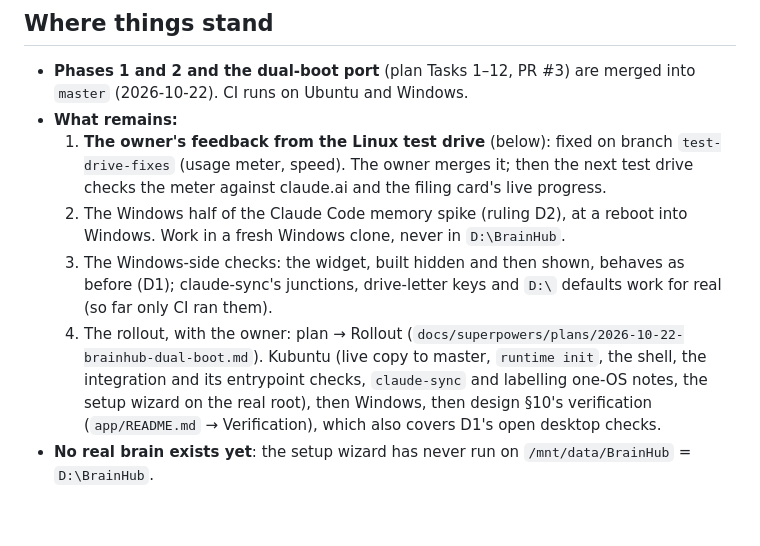
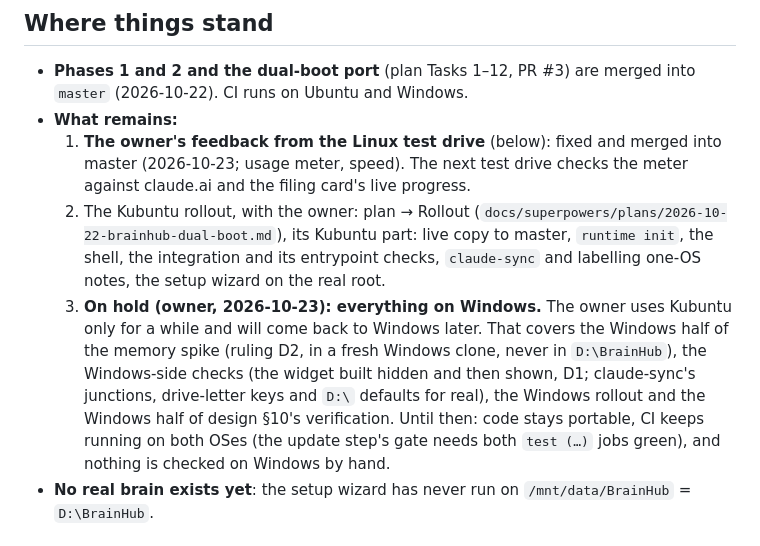
Before and after one commit to tudor-n/atlas, a Markdown page: NEXT-SESSION.md, the part around the change. Drawn GitHub-style; blank space fills up the shorter version.

Commit message:
docs: test-drive fixes merged; Windows work on hold while the owner uses Kubuntu only

```diff
--- a/NEXT-SESSION.md
+++ b/NEXT-SESSION.md
@@ -5,10 +5,9 @@ A short pointer, updated 2026-10-23. It is no longer the only thing carried betw
 ## Where things stand
 - **Phases 1 and 2 and the dual-boot port** (plan Tasks 1–12, PR #3) are merged into `master` (2026-10-22). CI runs on Ubuntu and Windows.
 - **What remains:**
-  1. **The owner's feedback from the Linux test drive** (below): fixed on branch `test-drive-fixes` (usage meter, speed). The owner merges it; then the next test drive checks the meter against claude.ai and the filing card's live progress.
-  2. The Windows half of the Claude Code memory spike (ruling D2), at a reboot into Windows. Work in a fresh Windows clone, never in `D:\BrainHub`.
-  3. The Windows-side checks: the widget, built hidden and then shown, behaves as before (D1); claude-sync's junctions, drive-letter keys and `D:\` defaults work for real (so far only CI ran them).
-  4. The rollout, with the owner: plan → Rollout (`docs/superpowers/plans/2026-10-22-brainhub-dual-boot.md`). Kubuntu (live copy to master, `runtime init`, the shell, the integration and its entrypoint checks, `claude-sync` and labelling one-OS notes, the setup wizard on the real root), then Windows, then design §10's verification (`app/README.md` → Verification), which also covers D1's open desktop checks.
+  1. **The owner's feedback from the Linux test drive** (below): fixed and merged into master (2026-10-23; usage meter, speed). The next test drive checks the meter against claude.ai and the filing card's live progress.
+  2. The Kubuntu rollout, with the owner: plan → Rollout (`docs/superpowers/plans/2026-10-22-brainhub-dual-boot.md`), its Kubuntu part: live copy to master, `runtime init`, the shell, the integration and its entrypoint checks, `claude-sync` and labelling one-OS notes, the setup wizard on the real root.
+  3. **On hold (owner, 2026-10-23): everything on Windows.** The owner uses Kubuntu only for a while and will come back to Windows later. That covers the Windows half of the memory spike (ruling D2, in a fresh Windows clone, never in `D:\BrainHub`), the Windows-side checks (the widget built hidden and then shown, D1; claude-sync's junctions, drive-letter keys and `D:\` defaults for real), the Windows rollout and the Windows half of design §10's verification. Until then: code stays portable, CI keeps running on both OSes (the update step's gate needs both `test (…)` jobs green), and nothing is checked on Windows by hand.
 - **No real brain exists yet**: the setup wizard has never run on `/mnt/data/BrainHub` = `D:\BrainHub`.
 
 ## Owner feedback from the Linux test drive (2026-10-22, evening)
```
Also changed, not shown: app/CLAUDE.md (+4 -4 lines).
